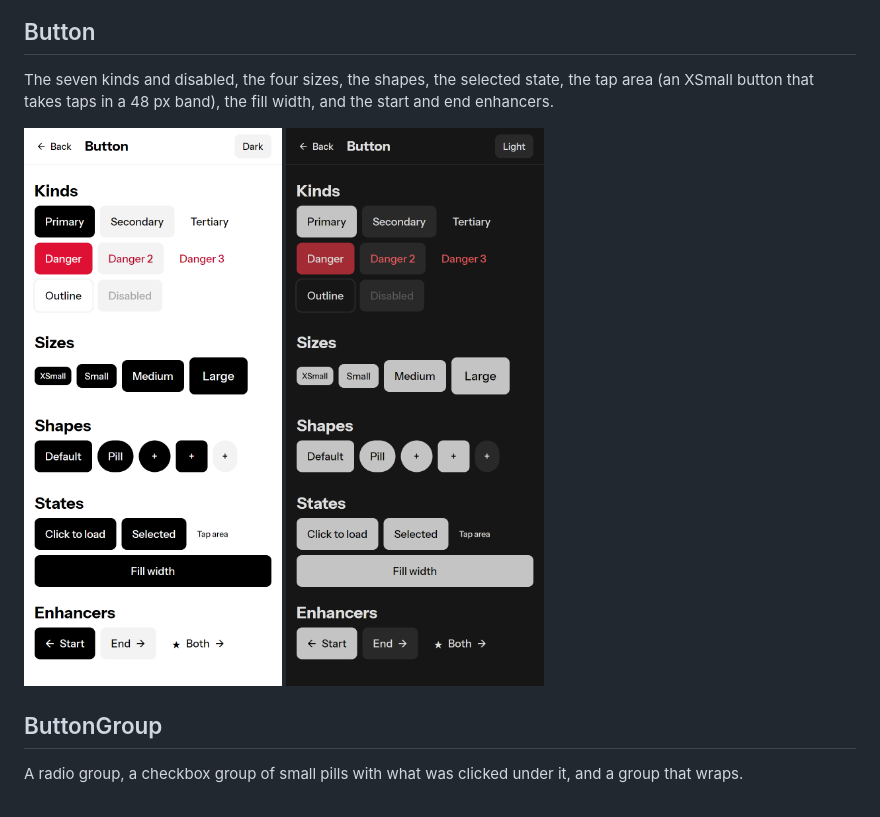
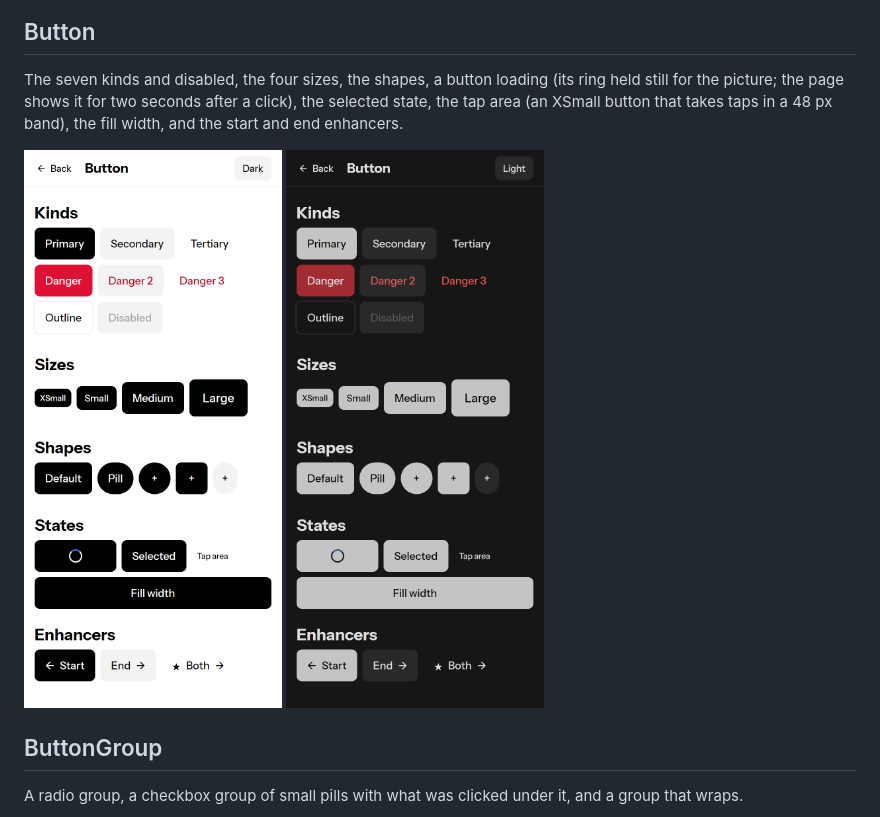
Before and after one commit to wdcossey/Metered, a Markdown page: PREVIEW.md, the part around the change. Drawn GitHub-style; pictures changed too: docs/preview/dark__button-1.png, docs/preview/light__button-1.png.

```diff
--- a/PREVIEW.md
+++ b/PREVIEW.md
@@ -29,8 +29,9 @@ A Button for each page in the catalogue, one per control.
 
 ## Button
 
-The seven kinds and disabled, the four sizes, the shapes, the selected state, the tap area (an XSmall button that
-takes taps in a 48 px band), the fill width, and the start and end enhancers.
+The seven kinds and disabled, the four sizes, the shapes, a button loading (its ring held still for the picture; the
+page shows it for two seconds after a click), the selected state, the tap area (an XSmall button that takes taps in a
+48 px band), the fill width, and the start and end enhancers.
 
 <p>
 <img src="docs/preview/light__button-1.png" width="270" alt="Button, light: kinds, sizes, shapes, states and enhancers">
```
Also changed, not shown: CLAUDE.md (+1 -1 lines), 1 other file.
